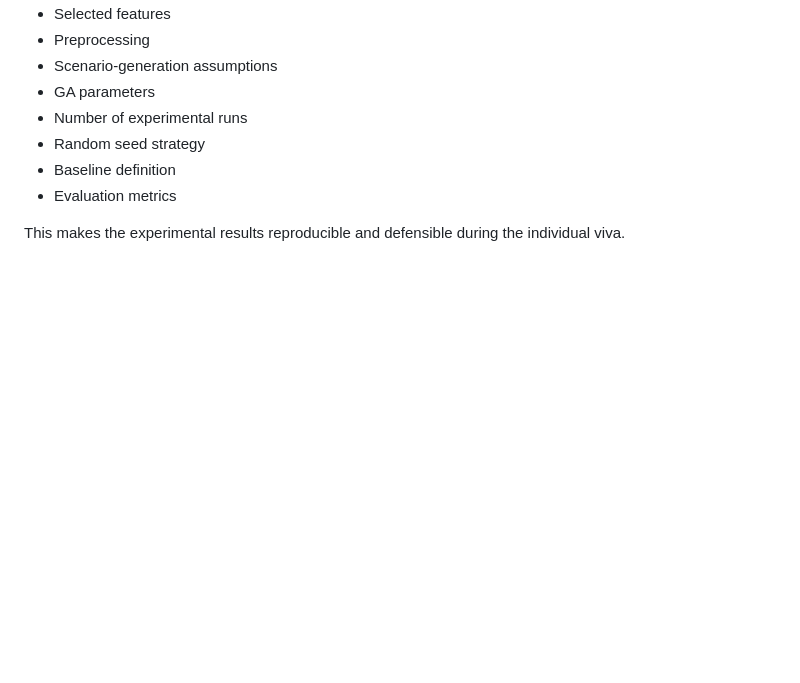
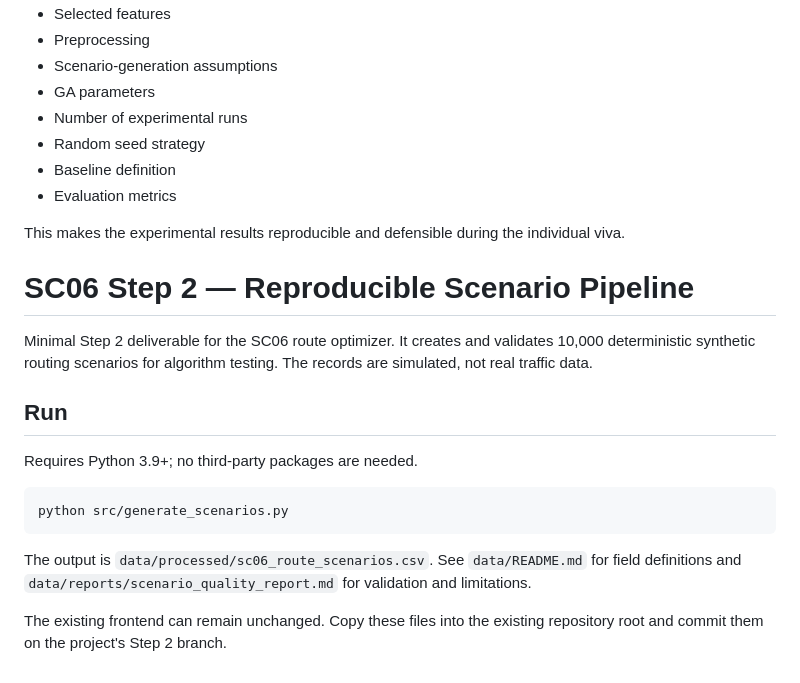
Before and after one commit to sanketttt18/route-optimizer, a Markdown page: README.md, the part around the change. Rendered like a GitHub page; blank space fills up the shorter version.

Commit message:
Update README.md
Adding description of step 2

````diff
--- a/README.md
+++ b/README.md
@@ -453,3 +453,16 @@ For the final submission, document:
 - Evaluation metrics
 
 This makes the experimental results reproducible and defensible during the individual viva.
+
+# SC06 Step 2 — Reproducible Scenario Pipeline
+
+Minimal Step 2 deliverable for the SC06 route optimizer. It creates and validates 10,000 deterministic synthetic routing scenarios for algorithm testing. The records are simulated, not real traffic data.
+
+## Run
+Requires Python 3.9+; no third-party packages are needed.
+```bash
+python src/generate_scenarios.py
+```
+The output is `data/processed/sc06_route_scenarios.csv`. See `data/README.md` for field definitions and `data/reports/scenario_quality_report.md` for validation and limitations.
+
+The existing frontend can remain unchanged. Copy these files into the existing repository root and commit them on the project's Step 2 branch.
````
